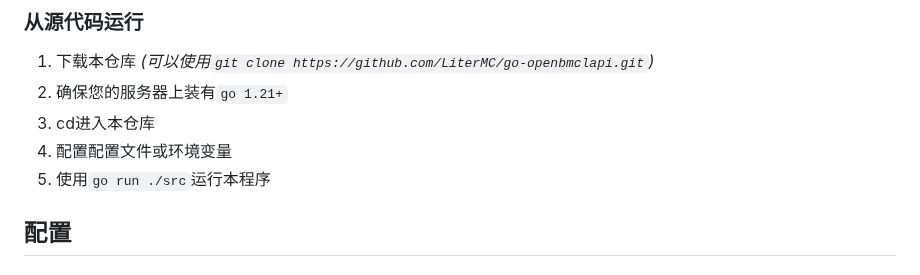
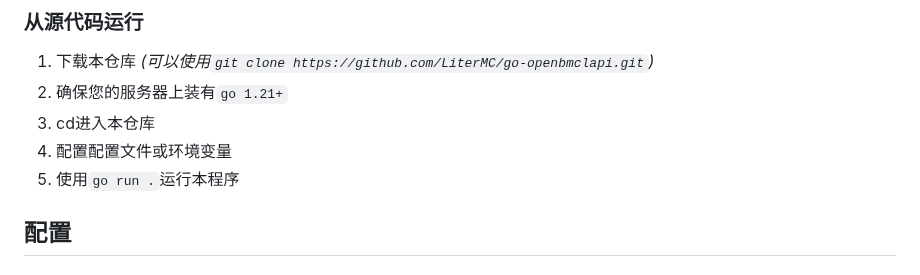
Before and after one commit to LiterMC/go-openbmclapi, a Markdown page: README.MD, the part around the change. Drawn GitHub-style.

```diff
--- a/README.MD
+++ b/README.MD
@@ -55,7 +55,7 @@ A: `v<openbmclapi 版本>-<go-openbmclapi 构建计数>`, 例: `v1.6.7-60`
 2. 确保您的服务器上装有`go 1.21+`
 3. cd进入本仓库
 4. 配置配置文件或环境变量
-5. 使用`go run ./src`运行本程序
+5. 使用`go run .`运行本程序
 
 ## 配置
 
```
